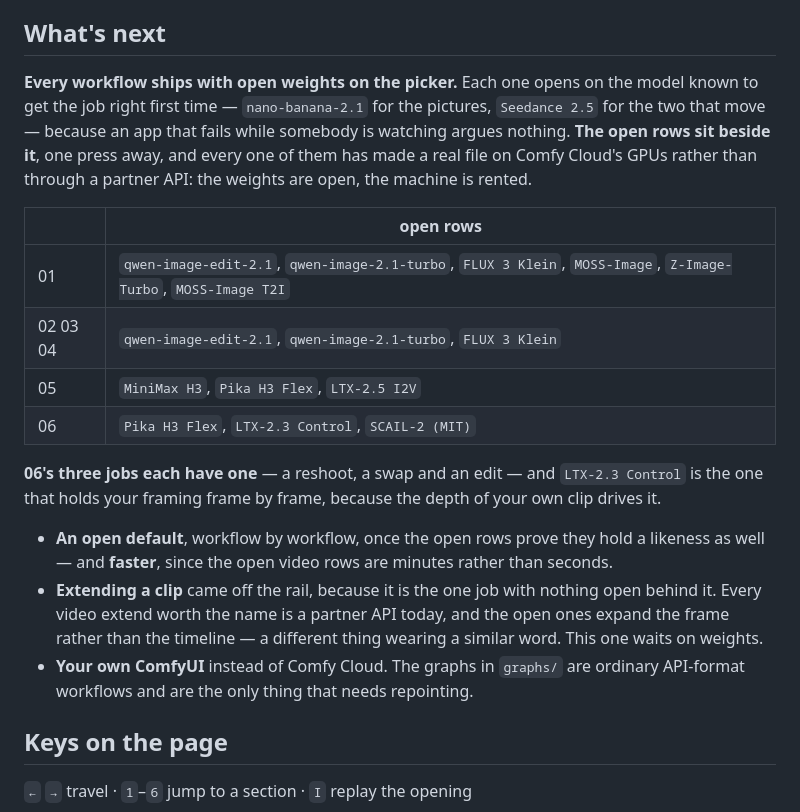
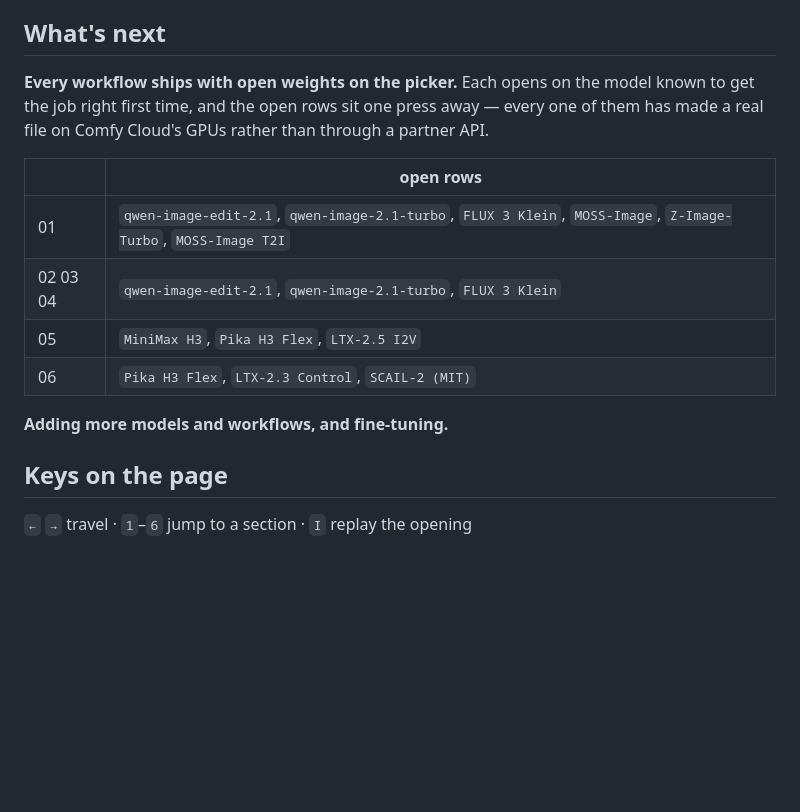
Before and after one commit to spiritform/herosjourney, a Markdown page: README.md, the part around the change. GitHub-like rendering; blank space fills up the shorter version.

Commit message:
What's next is one line
The open-rows table stays - it is the one claim here a reader can check -
and the prose arguing for it goes, along with three bullets of roadmap.
More models, more workflows, fine-tuning.

Co-Authored-By: Claude Opus 5 <noreply@anthropic.com>

```diff
--- a/README.md
+++ b/README.md
@@ -79,12 +79,10 @@ a new machine.
 
 ## What's next
 
-**Every workflow ships with open weights on the picker.** Each one opens on the
-model known to get the job right first time — `nano-banana-2.1` for the
-pictures, `Seedance 2.5` for the two that move — because an app that fails while
-somebody is watching argues nothing. **The open rows sit beside it**, one press
-away, and every one of them has made a real file on Comfy Cloud's GPUs rather
-than through a partner API: the weights are open, the machine is rented.
+**Every workflow ships with open weights on the picker.** Each opens on the
+model known to get the job right first time, and the open rows sit one press
+away — every one of them has made a real file on Comfy Cloud's GPUs rather
+than through a partner API.
 
 | | open rows |
 | --- | --- |
@@ -93,19 +91,7 @@ than through a partner API: the weights are open, the machine is rented.
 | 05 | `MiniMax H3`, `Pika H3 Flex`, `LTX-2.5 I2V` |
 | 06 | `Pika H3 Flex`, `LTX-2.3 Control`, `SCAIL-2 (MIT)` |
 
-**06's three jobs each have one** — a reshoot, a swap and an edit — and
-`LTX-2.3 Control` is the one that holds your framing frame by frame, because the
-depth of your own clip drives it.
-
-- **An open default**, workflow by workflow, once the open rows prove they hold
-  a likeness as well — and **faster**, since the open video rows are minutes
-  rather than seconds.
-- **Extending a clip** came off the rail, because it is the one job with
-  nothing open behind it. Every video extend worth the name is a partner API
-  today, and the open ones expand the frame rather than the timeline — a
-  different thing wearing a similar word. This one waits on weights.
-- **Your own ComfyUI** instead of Comfy Cloud. The graphs in `graphs/` are
-  ordinary API-format workflows and are the only thing that needs repointing.
+**Adding more models and workflows, and fine-tuning.**
 
 ## Keys on the page
 
```
